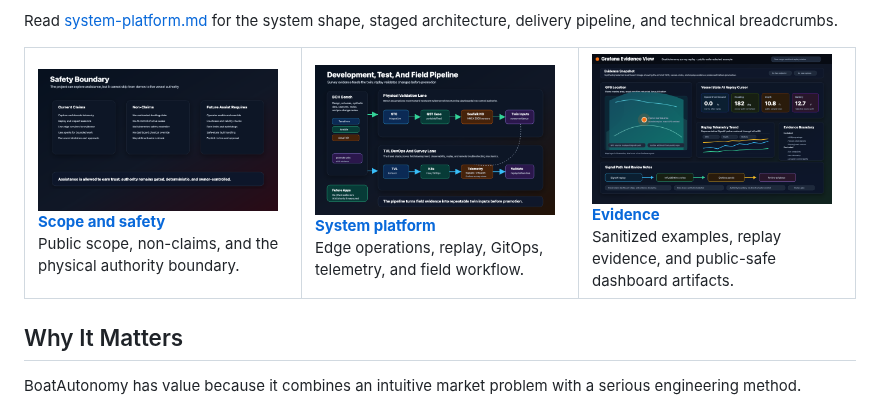
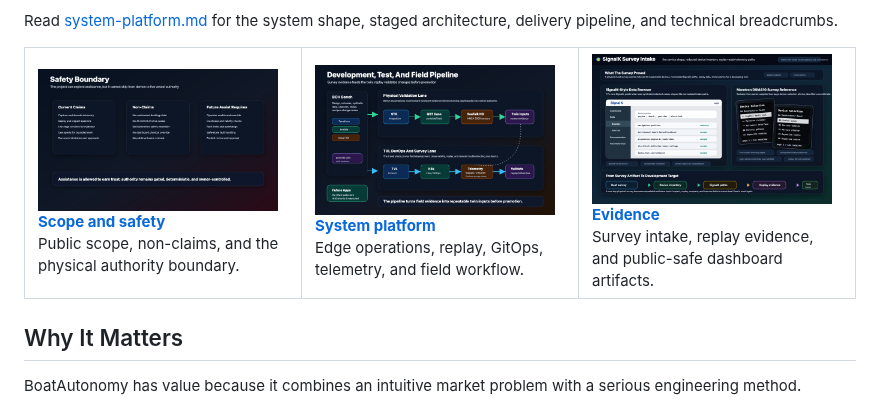
Before and after one commit to damauer/BoatAutonomy, a Markdown page: README.md, the part around the change. GitHub-like rendering; pictures changed too: assets/evidence/signalk-survey-intake.png (added).

```diff
--- a/README.md
+++ b/README.md
@@ -139,12 +139,12 @@ staged architecture, delivery pipeline, and technical breadcrumbs.
     </td>
     <td width="33%">
       <a href="docs/evidence.md">
-        <img src="assets/evidence/grafana-marina-telemetry-public-safe.png" alt="Evidence thumbnail" width="240">
+        <img src="assets/evidence/signalk-survey-intake.png" alt="Evidence thumbnail" width="240">
       </a>
       <br>
       <a href="docs/evidence.md"><strong>Evidence</strong></a>
       <br>
-      Sanitized examples, replay evidence, and public-safe dashboard artifacts.
+      Survey intake, replay evidence, and public-safe dashboard artifacts.
     </td>
   </tr>
 </table>
```
Also changed, not shown: demos/synthetic-nmea/README.md (+8 -1 lines), docs/evidence.md (+20 -3 lines), 1 other file.
